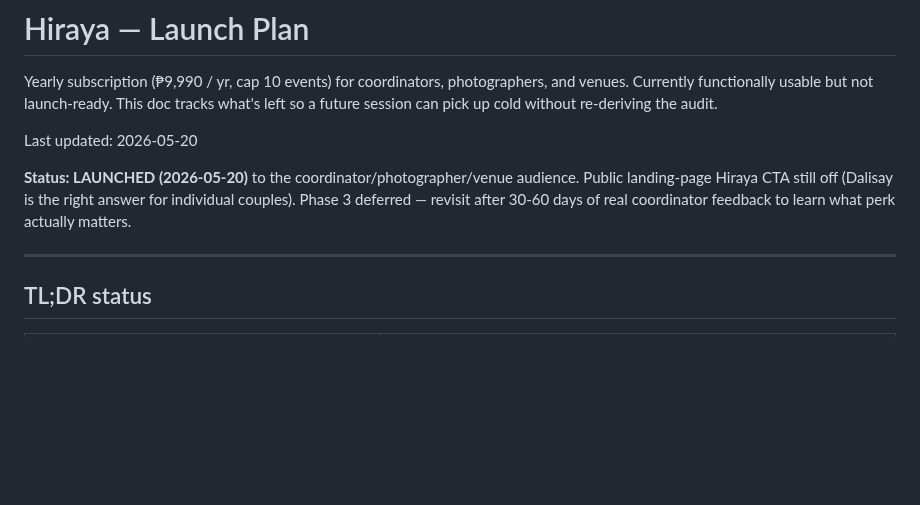
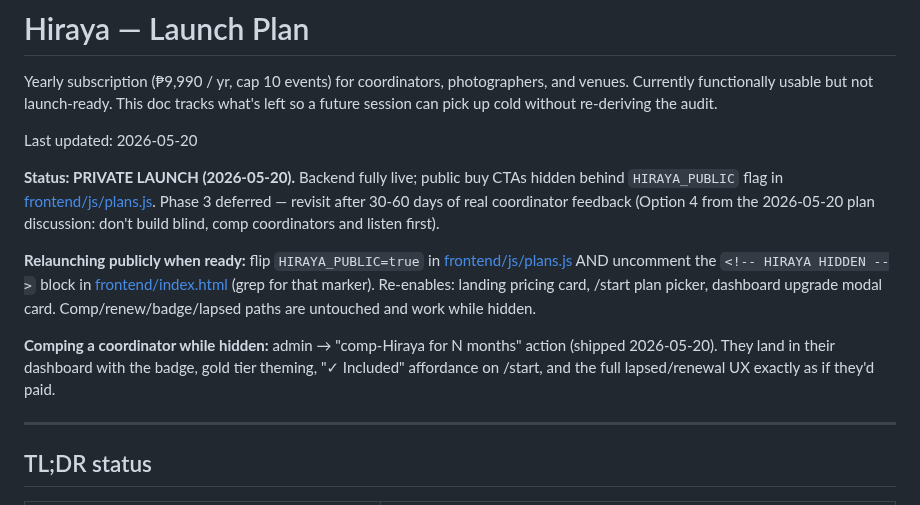
Before and after one commit to besogolbb/reelday, a Markdown page: docs/hiraya-launch-plan.md, the part around the change. Rendered like a GitHub page; blank space fills up the shorter version.

Commit message:
docs(hiraya): mark as PRIVATE LAUNCH, document the HIRAYA_PUBLIC flip
Reflects the 2026-05-20 decision to soft-hide public buy CTAs while
keeping the backend fully live for comped coordinators. Documents the
two-step relaunch (flag flip + HTML uncomment) so a future cold reader
doesn't have to re-derive what's hidden where.

Co-Authored-By: Claude Opus 4.7 <noreply@anthropic.com>

```diff
--- a/docs/hiraya-launch-plan.md
+++ b/docs/hiraya-launch-plan.md
@@ -7,10 +7,25 @@ pick up cold without re-deriving the audit.
 
 Last updated: 2026-05-20
 
-**Status: LAUNCHED (2026-05-20)** to the coordinator/photographer/venue
-audience. Public landing-page Hiraya CTA still off (Dalisay is the right
-answer for individual couples). Phase 3 deferred — revisit after 30-60
-days of real coordinator feedback to learn what perk actually matters.
+**Status: PRIVATE LAUNCH (2026-05-20).** Backend fully live; public buy
+CTAs hidden behind `HIRAYA_PUBLIC` flag in
+[frontend/js/plans.js](../frontend/js/plans.js). Phase 3 deferred —
+revisit after 30-60 days of real coordinator feedback (Option 4 from the
+2026-05-20 plan discussion: don't build blind, comp coordinators and
+listen first).
+
+**Relaunching publicly when ready:** flip `HIRAYA_PUBLIC=true` in
+[frontend/js/plans.js](../frontend/js/plans.js) AND uncomment the
+`<!-- HIRAYA HIDDEN -->` block in
+[frontend/index.html](../frontend/index.html) (grep for that marker).
+Re-enables: landing pricing card, /start plan picker, dashboard upgrade
+modal card. Comp/renew/badge/lapsed paths are untouched and work while
+hidden.
+
+**Comping a coordinator while hidden:** admin → "comp-Hiraya for N
+months" action (shipped 2026-05-20). They land in their dashboard with
+the badge, gold tier theming, "✓ Included" affordance on /start, and the
+full lapsed/renewal UX exactly as if they'd paid.
 
 ---
 
```
